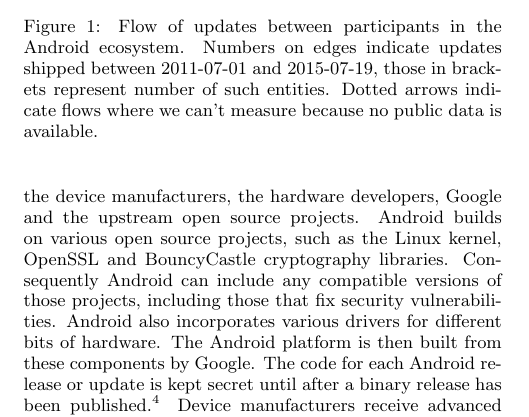
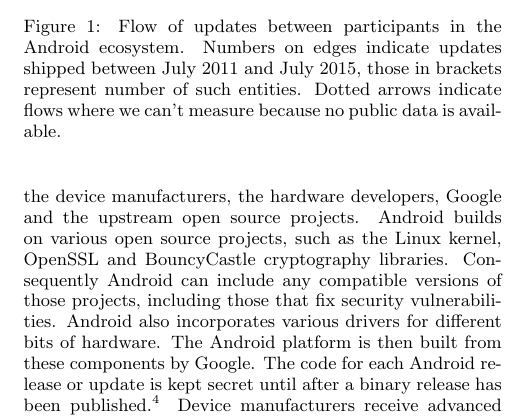
Before and after one commit to ucam-cl-dtg/paper-da-securityupdates, a LaTeX paper (spsm04-thomas.tex): part of one column of page 3 of 12, cut so that both start at the same text. Compiled offline with pdfLaTeX.

Commit message:
Use month rather than date information in ecosystem figure

```diff
--- a/spsm04-thomas.tex
+++ b/spsm04-thomas.tex
@@ -253,7 +253,7 @@
  \def\svgwidth{\columnwidth}
  \import{figures/}{update_ecosystem.pdf_tex}
  \caption{Flow of updates between participants in the Android ecosystem.
- Numbers on edges indicate updates shipped between \daStartDate\ and \daEndDate, those in brackets represent number of such entities.
+ Numbers on edges indicate updates shipped between \daStartDateMonth\ and \daEndDateMonth, those in brackets represent number of such entities.
  Dotted arrows indicate flows where we can't measure because no public data is available.}
  \label{fig:update_ecosystem}
 \end{figure}
```
